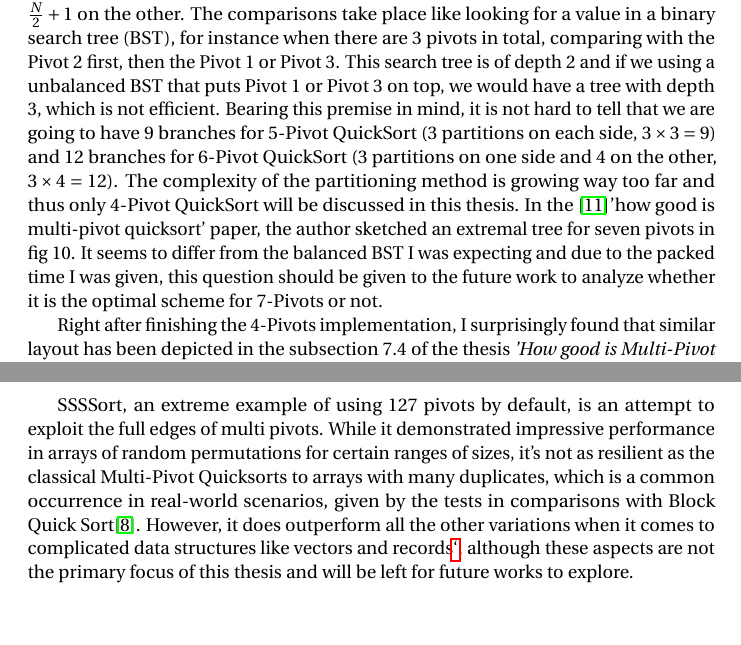
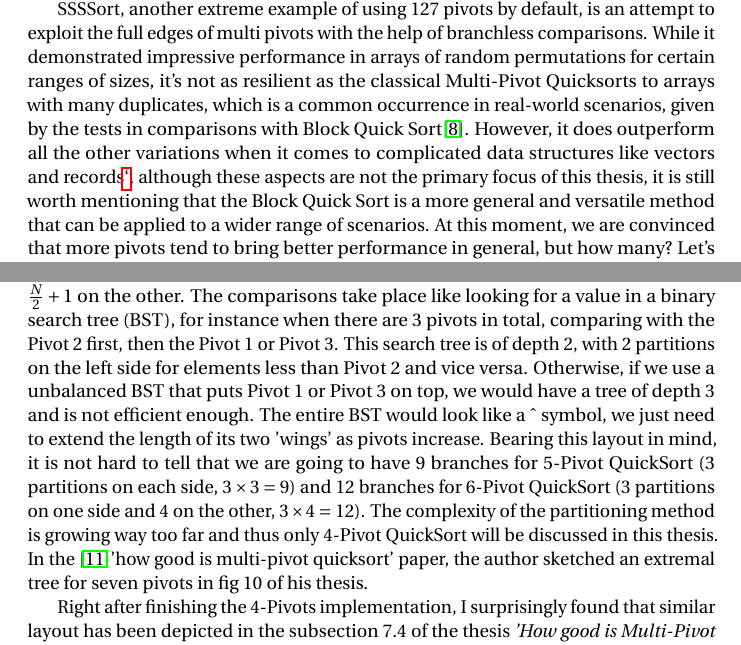
Before and after one commit to JackySu/Rusorts, a LaTeX document (FYPReport.tex): two parts of pages 21 and 34 of 58 before the commit and two parts of pages 15 and 21 of 58 after it, joined at a grey line, cut so that both start at the same text, the shorter picture padded with empty space. Compiled offline with pdfLaTeX.

Commit message:
simplify expressions

```diff
--- a/FYPReport.tex
+++ b/FYPReport.tex
@@ -765,7 +765,12 @@ estimations of $1.8n \ln n + \bigO(n)$ comparisons and $1.6n \ln n + \bigO{n}$ s
 
 It is noteworthy the there still lies a huge gap between the theoretical analysis and the real-world performance. It is time we broaden our horizon and look for more factors that could contribute more to the change of the performance of the Quicksort algorithm.
 The cache misses, branch mis-predictions, and the number of instructions are the things we should take into consideration when we are analyzing on mutated versions of the Quicksort algorithm.
-Apparently, the number of pivots plays a significant role, and is one of the factors that could potentially bring a significant change. Let's dive deeper to see the world of 3-Pivots Quicksort.
+Apparently, the number of pivots plays a significant role, and is one of the factors that could potentially bring a significant change.
+
+SSSSort, another extreme example of using 127 pivots by default, is an attempt to exploit the full edges of multi pivots with the help of branchless comparisons. While it demonstrated impressive performance in arrays of random permutations for certain ranges of sizes,
+it's not as resilient as the classical Multi-Pivot Quicksorts to arrays with many duplicates, which is a common occurrence in real-world scenarios, given by the tests in comparisons with Block Quick Sort\cite{BlockQuickSort}. However, it does outperform all the other variations when it comes to complicated
+data structures like vectors and records\hyperlink{ref:record}{`}, although these aspects are not the primary focus of this thesis, it is still worth mentioning that the Block Quick Sort is a more general and versatile method that can be applied to a wider range of scenarios. At this moment, we are convinced that more pivots tend to bring better performance in general, but how many?
+Let's dive deeper to see the world of 3-Pivots Quicksort to check it out.
 
 \begin{algorithm}[H]
     \caption{3-Pivot QuickSort}\label{3PivotQuickSort}
@@ -1059,9 +1064,10 @@ Thankfully, for 4-Pivot QuickSort, \hypertarget{2MoreBranches}we are just adding
 compared with the $2 \times 2 = 4$ branches for 3-Pivots into considerations and the branching logic is still under control.
 We declare this as the balanced partition\hypertarget{BalancedPartition} layout that we are using, where each side of the array is filled with $\frac{N + 1}{2}$ partitions for odd number $N$ pivots,
 or one side with $\frac{N}{2}$ partitions and $\frac{N}{2} + 1$ on the other. The comparisons take place like looking for a value in a binary search tree (BST), for instance when there are 3 pivots in total, comparing with the Pivot 2 first, then the Pivot 1 or Pivot 3.
-This search tree is of depth 2 and if we using a unbalanced BST that puts Pivot 1 or Pivot 3 on top, we would have a tree with depth 3, which is not efficient. Bearing this premise in mind, it is not hard to tell that we are going to have 9 branches for 5-Pivot QuickSort (3 partitions on each side, $3 \times 3 = 9$) and 12 branches for 6-Pivot QuickSort (3 partitions on one side and 4 on the other, $3 \times 4 = 12$).
-The complexity of the partitioning method is growing way too far and thus only 4-Pivot QuickSort will be discussed in this thesis. In the \cite{HowGoodIsMultiPivotQuicksort}{'how good is multi-pivot quicksort'} paper, the author sketched an extremal tree for seven pivots in fig 10. It seems to differ from the balanced BST I was expecting and due to the packed time I was given,
-this question should be given to the future work to analyze whether it is the optimal scheme for 7-Pivots or not.
+This search tree is of depth 2, with 2 partitions on the left side for elements less than Pivot 2 and vice versa. Otherwise, if we use a unbalanced BST that puts Pivot 1 or Pivot 3 on top, we would have a tree of depth 3 and is not efficient enough.
+The entire BST would look like a \^{} symbol, we just need to extend the length of its two 'wings' as pivots increase.
+Bearing this layout in mind, it is not hard to tell that we are going to have 9 branches for 5-Pivot QuickSort (3 partitions on each side, $3 \times 3 = 9$) and 12 branches for 6-Pivot QuickSort (3 partitions on one side and 4 on the other, $3 \times 4 = 12$).
+The complexity of the partitioning method is growing way too far and thus only 4-Pivot QuickSort will be discussed in this thesis. In the \cite{HowGoodIsMultiPivotQuicksort}{'how good is multi-pivot quicksort'} paper, the author sketched an extremal tree for seven pivots in fig 10 of his thesis.
 
 % TODO: talk about the similar layout that has been illustrated on page 23 of 'how good is multi-pivot quicksort' paper,
 % but it only analyzed the odd number pivots and the even number pivots need to be further discussed.
@@ -1308,14 +1314,6 @@ although how the 4-Pivot method has more predicted branches but less actual bran
 In conclusion, our experiments reveal unexpected nuances in algorithm performance comparisons, the 2-Pivot Yaroslavskiy's method has lower cache misses than 3-Pivot, least branch misses among multi-pivot variations but deficient performance on $10^7$ size of data, the 4-Pivot method has the least amount of time,
 somewhat partially due to its favorable cache behavior, but more importantly, less branch misses in field experiments than predicted. The riddle between predicted and actual branch misses in the 4-Pivot method suggests new avenues for exploration and optimization.
 
-% TODO: put this paragraph somewhere else, better not talk about ssssort here
-% TODO: maybe talk about SSSSort as it uses 127 pivots, technically it is another variation of Multi-Pivot QuickSort, but it is not yet tested in this thesis.
-% and it is really slow on many duplicates, but it is still worth mentioning.
-SSSSort, an extreme example of using 127 pivots by default, is an attempt to exploit the full edges of multi pivots. While it demonstrated impressive performance in arrays of random permutations for certain ranges of sizes,
-it's not as resilient as the classical Multi-Pivot Quicksorts to arrays with many duplicates, which is a common occurrence in real-world scenarios, given by the tests in comparisons with Block Quick Sort\cite{BlockQuickSort}.
-However, it does outperform all the other variations when it comes to complicated data structures like vectors and records\hyperlink{ref:record}{`},
-although these aspects are not the primary focus of this thesis and will be left for future works to explore.
-
 % TODO: talk about some failed layouts that is way too complicated to implement, like 2 pivot hoare block partition.
 % TODO: polish following paragraphs staring from here
 
```
Also changed, not shown: FYPReport.pdf.
